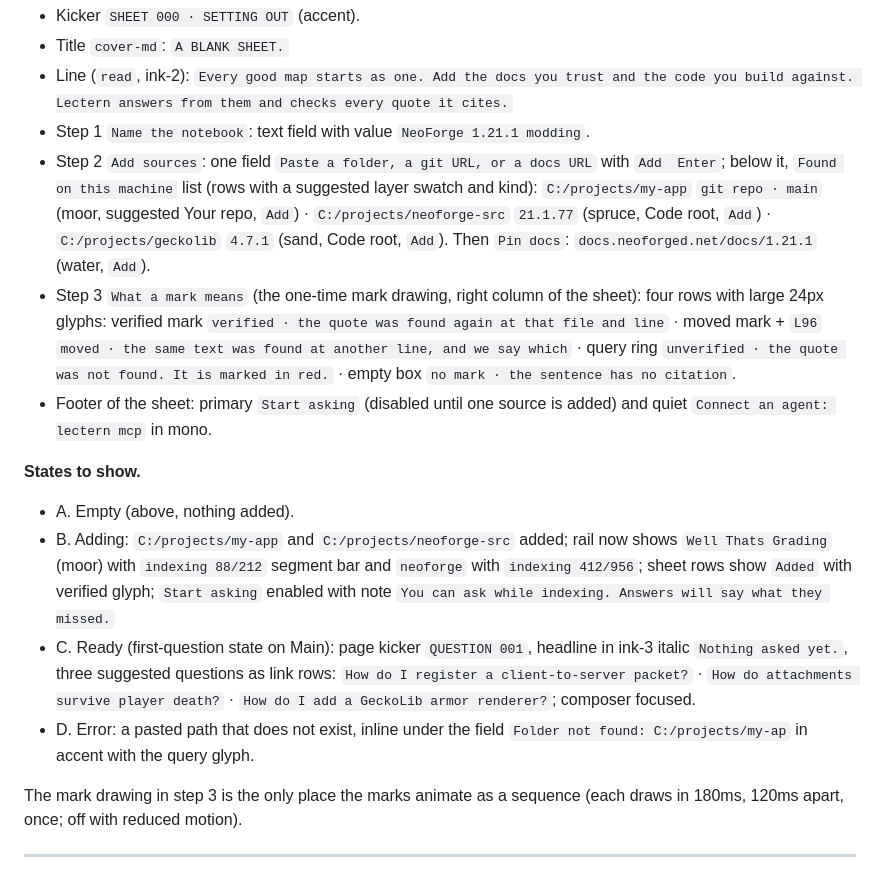
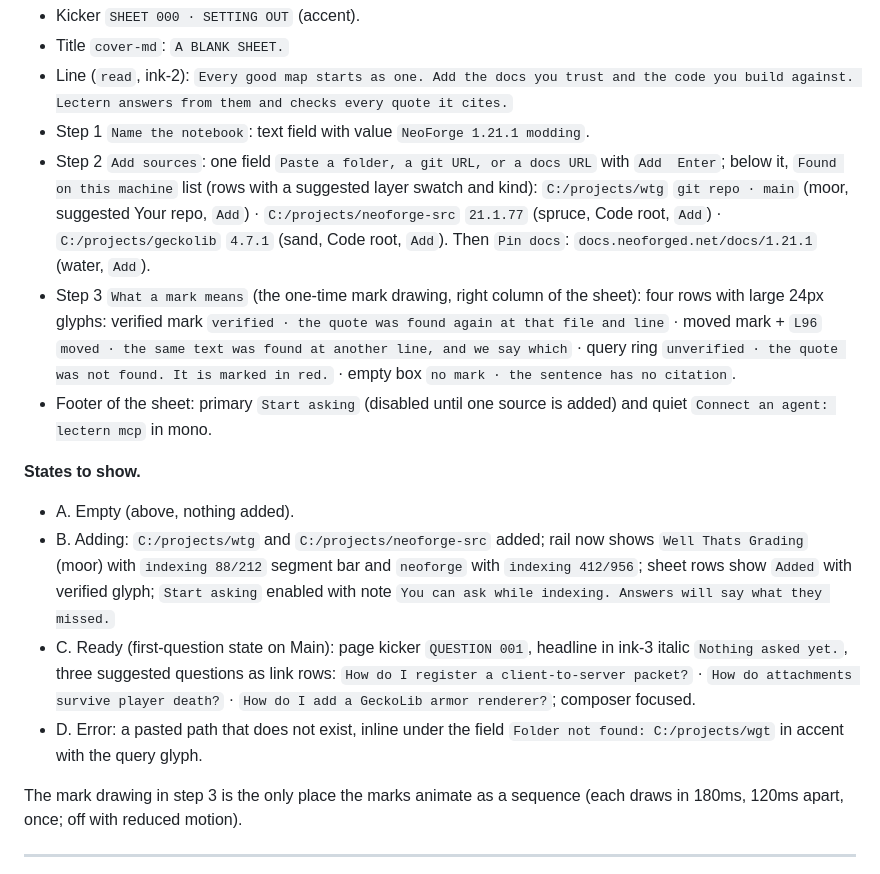
Before and after one commit to DizzyMii/lectern, a Markdown page: docs/design/SCREENS.md, the part around the change. Drawn GitHub-style.

```diff
--- a/docs/design/SCREENS.md
+++ b/docs/design/SCREENS.md
@@ -315,15 +315,15 @@ First row selected (paper-3), matched letters in ui-strong. Footer `Up Down to m
 - Title `cover-md`: `A BLANK SHEET.`
 - Line (`read`, ink-2): `Every good map starts as one. Add the docs you trust and the code you build against. Lectern answers from them and checks every quote it cites.`
 - Step 1 `Name the notebook`: text field with value `NeoForge 1.21.1 modding`.
-- Step 2 `Add sources`: one field `Paste a folder, a git URL, or a docs URL` with `Add  Enter`; below it, `Found on this machine` list (rows with a suggested layer swatch and kind): `C:/projects/my-app` `git repo · main` (moor, suggested Your repo, `Add`) · `C:/projects/neoforge-src` `21.1.77` (spruce, Code root, `Add`) · `C:/projects/geckolib` `4.7.1` (sand, Code root, `Add`). Then `Pin docs`: `docs.neoforged.net/docs/1.21.1` (water, `Add`).
+- Step 2 `Add sources`: one field `Paste a folder, a git URL, or a docs URL` with `Add  Enter`; below it, `Found on this machine` list (rows with a suggested layer swatch and kind): `C:/projects/wtg` `git repo · main` (moor, suggested Your repo, `Add`) · `C:/projects/neoforge-src` `21.1.77` (spruce, Code root, `Add`) · `C:/projects/geckolib` `4.7.1` (sand, Code root, `Add`). Then `Pin docs`: `docs.neoforged.net/docs/1.21.1` (water, `Add`).
 - Step 3 `What a mark means` (the one-time mark drawing, right column of the sheet): four rows with large 24px glyphs: verified mark `verified · the quote was found again at that file and line` · moved mark + `L96` `moved · the same text was found at another line, and we say which` · query ring `unverified · the quote was not found. It is marked in red.` · empty box `no mark · the sentence has no citation`.
 - Footer of the sheet: primary `Start asking` (disabled until one source is added) and quiet `Connect an agent: lectern mcp` in mono.
 
 **States to show.**
 - A. Empty (above, nothing added).
-- B. Adding: `C:/projects/my-app` and `C:/projects/neoforge-src` added; rail now shows `Well Thats Grading` (moor) with `indexing 88/212` segment bar and `neoforge` with `indexing 412/956`; sheet rows show `Added` with verified glyph; `Start asking` enabled with note `You can ask while indexing. Answers will say what they missed.`
+- B. Adding: `C:/projects/wtg` and `C:/projects/neoforge-src` added; rail now shows `Well Thats Grading` (moor) with `indexing 88/212` segment bar and `neoforge` with `indexing 412/956`; sheet rows show `Added` with verified glyph; `Start asking` enabled with note `You can ask while indexing. Answers will say what they missed.`
 - C. Ready (first-question state on Main): page kicker `QUESTION 001`, headline in ink-3 italic `Nothing asked yet.`, three suggested questions as link rows: `How do I register a client-to-server packet?` · `How do attachments survive player death?` · `How do I add a GeckoLib armor renderer?`; composer focused.
-- D. Error: a pasted path that does not exist, inline under the field `Folder not found: C:/projects/my-ap` in accent with the query glyph.
+- D. Error: a pasted path that does not exist, inline under the field `Folder not found: C:/projects/wgt` in accent with the query glyph.
 
 The mark drawing in step 3 is the only place the marks animate as a sequence (each draws in 180ms, 120ms apart, once; off with reduced motion).
 
```
Also changed, not shown: docs/design/DESIGN.md (+3 -3 lines).
